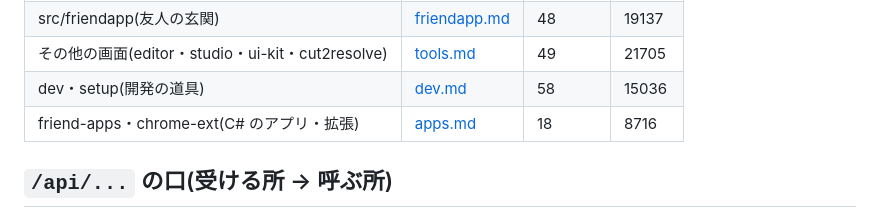
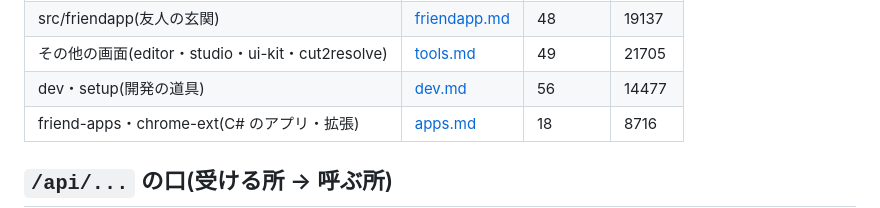
Before and after one commit to sirloin2983/youtube-tools1, a Markdown page: codemap/index.md, the part around the change. Rendered like a GitHub page.

```diff
--- a/codemap/index.md
+++ b/codemap/index.md
@@ -14,7 +14,7 @@
 | src/app(入口と画面) | [app.md](app.md) | 92 | 40136 |
 | src/friendapp(友人の玄関) | [friendapp.md](friendapp.md) | 48 | 19137 |
 | その他の画面(editor・studio・ui-kit・cut2resolve) | [tools.md](tools.md) | 49 | 21705 |
-| dev・setup(開発の道具) | [dev.md](dev.md) | 58 | 15036 |
+| dev・setup(開発の道具) | [dev.md](dev.md) | 56 | 14477 |
 | friend-apps・chrome-ext(C# のアプリ・拡張) | [apps.md](apps.md) | 18 | 8716 |
 
 ## `/api/...` の口(受ける所 → 呼ぶ所)
```
Also changed, not shown: codemap/dev.md (+0 -4 lines).
